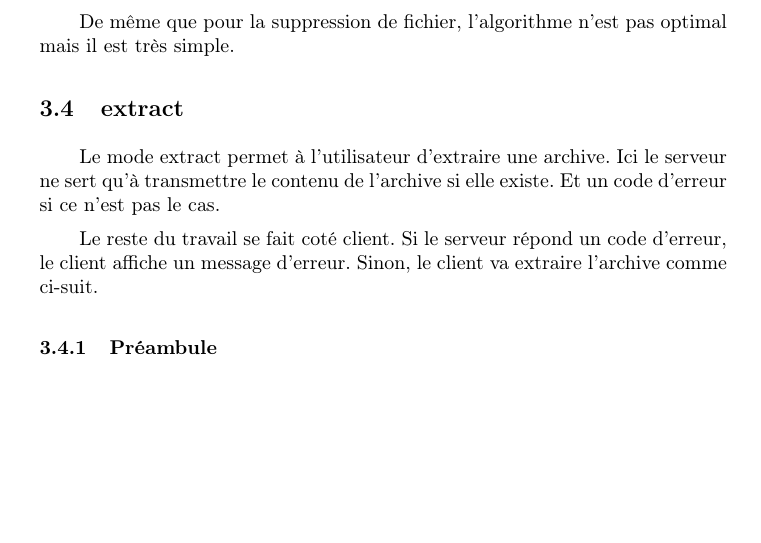
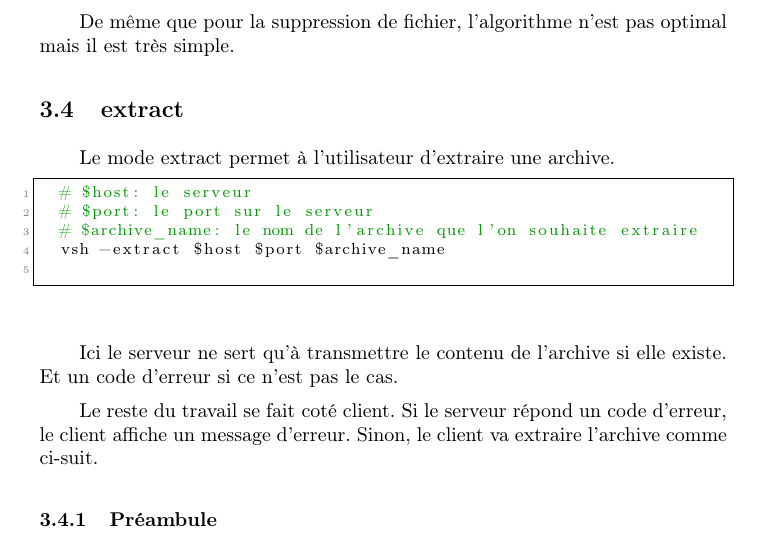
Before and after one commit to ntnprdhmm/archives_server, a LaTeX document (report/fr/main.tex): part of page 10 of 11 before the commit and part of page 10 of 12 after it, cut so that both start at the same text, the shorter picture padded with empty space. Compiled offline with pdfLaTeX.

Commit message:
report and readme updated

```diff
--- a/report/fr/main.tex
+++ b/report/fr/main.tex
@@ -338,7 +338,16 @@
 	% ============ %
 	\subsection{extract}
 
-	Le mode extract permet à l’utilisateur d’extraire une archive. Ici le serveur ne sert qu’à transmettre le contenu de l’archive si elle existe. Et un code d’erreur si ce n’est pas le cas.
+	Le mode extract permet à l’utilisateur d’extraire une archive.
+
+	\begin{lstlisting}
+	# $host: le serveur
+	# $port: le port sur le serveur
+	# $archive_name: le nom de l'archive que l'on souhaite extraire
+	vsh -extract $host $port $archive_name
+	\end{lstlisting}
+
+	Ici le serveur ne sert qu’à transmettre le contenu de l’archive si elle existe. Et un code d’erreur si ce n’est pas le cas.
 
 	Le reste du travail se fait coté client. Si le serveur répond un code d’erreur, le client affiche un message d’erreur. Sinon, le client va extraire l’archive comme ci-suit.
 
```
Also changed, not shown: README.md, 1 other file.
